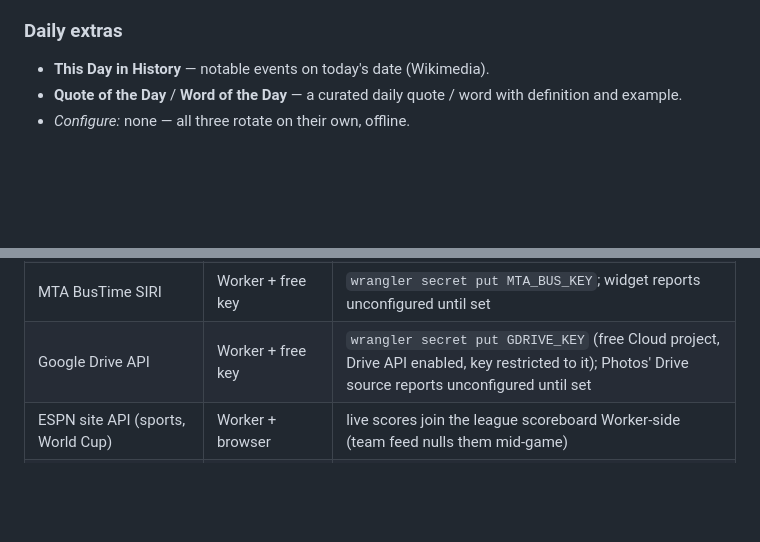
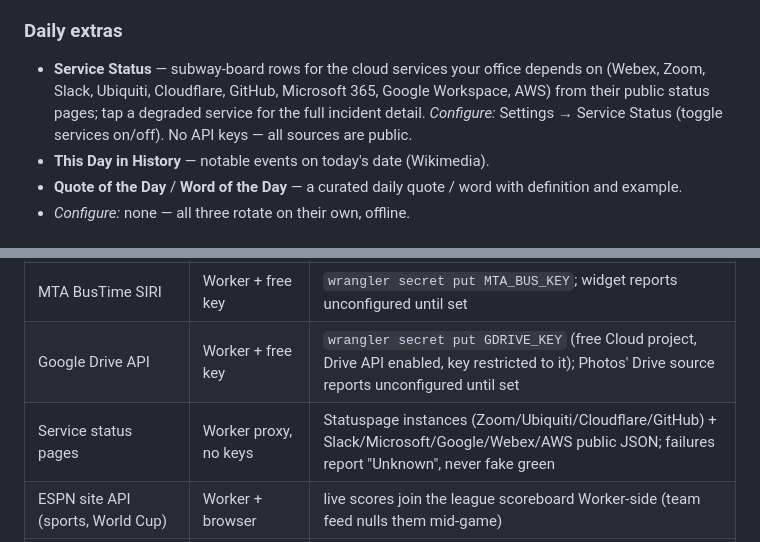
Before and after one commit to scotty83/room-and-board, a Markdown page: README.md, 2 parts joined by grey strips. Drawn GitHub-style; blank space fills up the shorter version.

Commit message:
docs: Service Status README entries (Task 5)
Co-Authored-By: Claude Opus 4.8 <noreply@anthropic.com>
Claude-Session: https://claude.ai/code/session_01FgRsDk8jB7kG2pq34X6iMJ

```diff
--- a/README.md
+++ b/README.md
@@ -129,6 +129,11 @@ remove like any other.
 
 ### Daily extras
 
+- **Service Status** — subway-board rows for the cloud services your office
+  depends on (Webex, Zoom, Slack, Ubiquiti, Cloudflare, GitHub, Microsoft 365,
+  Google Workspace, AWS) from their public status pages; tap a degraded
+  service for the full incident detail. *Configure:* Settings → Service Status
+  (toggle services on/off). No API keys — all sources are public.
 - **This Day in History** — notable events on today's date (Wikimedia).
 - **Quote of the Day** / **Word of the Day** — a curated daily quote / word
   with definition and example.
@@ -266,6 +271,7 @@ the URL fragment and the dashboard returns configured.
 | MTA alert feeds (camsys) | Worker digest | raw subway feed ~800 KB → ~2 KB digest shared fleet-wide |
 | MTA BusTime SIRI | Worker + free key | `wrangler secret put MTA_BUS_KEY`; widget reports unconfigured until set |
 | Google Drive API | Worker + free key | `wrangler secret put GDRIVE_KEY` (free Cloud project, Drive API enabled, key restricted to it); Photos' Drive source reports unconfigured until set |
+| Service status pages | Worker proxy, no keys | Statuspage instances (Zoom/Ubiquiti/Cloudflare/GitHub) + Slack/Microsoft/Google/Webex/AWS public JSON; failures report "Unknown", never fake green |
 | ESPN site API (sports, World Cup) | Worker + browser | live scores join the league scoreboard Worker-side (team feed nulls them mid-game) |
 | NYT / Gothamist / NPR / BBC (headlines) | direct + Worker proxy | feed whitelist in `worker/src/news.js` |
 | Substack publications (latest posts) | Worker, keyless | `/posts/substack?pub=<slug>` digest; no CORS upstream |
```
